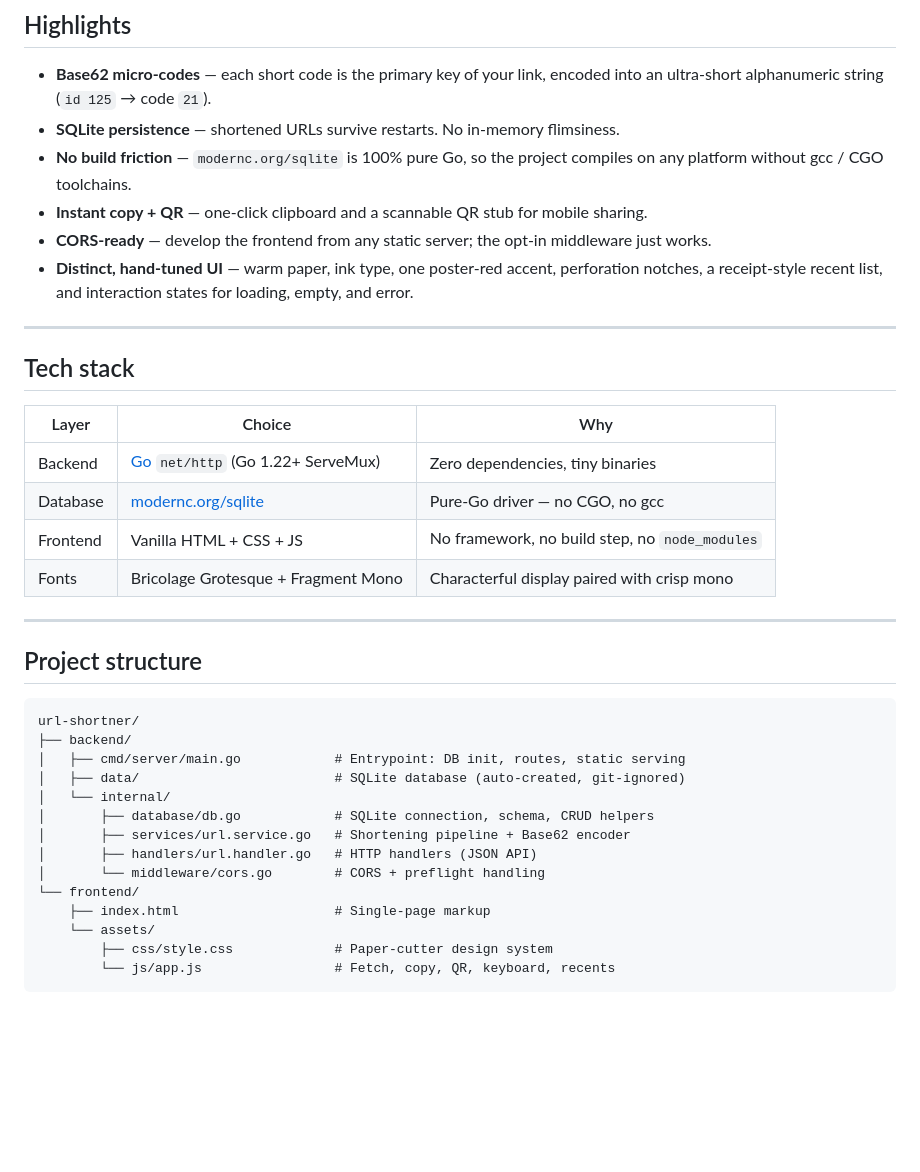
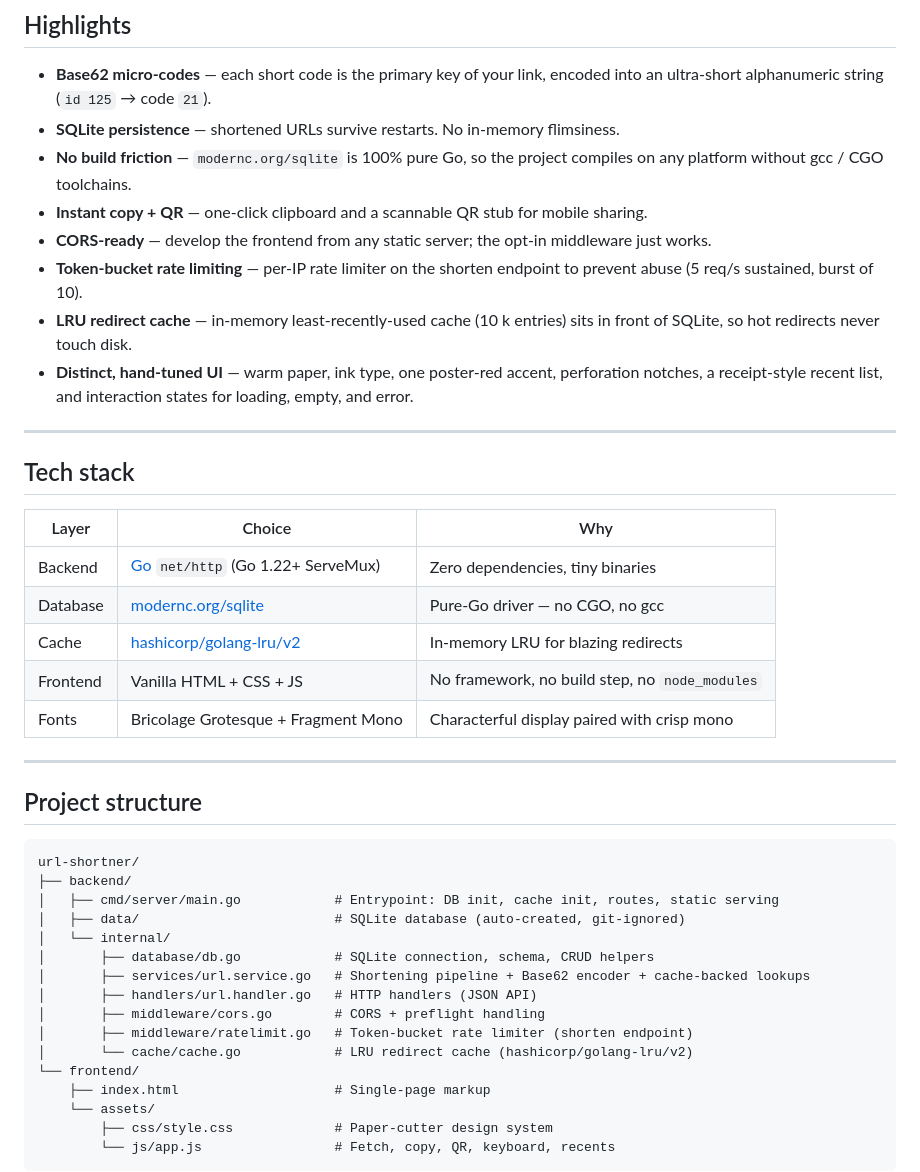
Before and after one commit to Mnnbnsl/shorty, a Markdown page: README.md, the part around one of its changes. Rendered like a GitHub page; blank space fills up the shorter version.

````diff
--- a/README.md
+++ b/README.md
@@ -17,6 +17,8 @@ Built with a **pure-Go backend + SQLite** (zero CGO, zero external services) and
   platform without gcc / CGO toolchains.
 - **Instant copy + QR** — one-click clipboard and a scannable QR stub for mobile sharing.
 - **CORS-ready** — develop the frontend from any static server; the opt-in middleware just works.
+- **Token-bucket rate limiting** — per-IP rate limiter on the shorten endpoint to prevent abuse (5 req/s sustained, burst of 10).
+- **LRU redirect cache** — in-memory least-recently-used cache (10 k entries) sits in front of SQLite, so hot redirects never touch disk.
 - **Distinct, hand-tuned UI** — warm paper, ink type, one poster-red accent, perforation notches,
   a receipt-style recent list, and interaction states for loading, empty, and error.
 
@@ -24,12 +26,13 @@ Built with a **pure-Go backend + SQLite** (zero CGO, zero external services) and
 
 ## Tech stack
 
-| Layer    | Choice                                              | Why                                            |
-| -------- | --------------------------------------------------- | ---------------------------------------------- |
-| Backend  | [Go](https://go.dev) `net/http` (Go 1.22+ ServeMux) | Zero dependencies, tiny binaries               |
-| Database | [modernc.org/sqlite](https://modernc.org/sqlite)    | Pure-Go driver — no CGO, no gcc                |
-| Frontend | Vanilla HTML + CSS + JS                             | No framework, no build step, no `node_modules` |
-| Fonts    | Bricolage Grotesque + Fragment Mono                 | Characterful display paired with crisp mono    |
+| Layer        | Choice                                              | Why                                            |
+| ------------ | --------------------------------------------------- | ---------------------------------------------- |
+| Backend      | [Go](https://go.dev) `net/http` (Go 1.22+ ServeMux) | Zero dependencies, tiny binaries               |
+| Database     | [modernc.org/sqlite](https://modernc.org/sqlite)    | Pure-Go driver — no CGO, no gcc                |
+| Cache        | [hashicorp/golang-lru/v2](https://github.com/hashicorp/golang-lru) | In-memory LRU for blazing redirects  |
+| Frontend     | Vanilla HTML + CSS + JS                             | No framework, no build step, no `node_modules` |
+| Fonts        | Bricolage Grotesque + Fragment Mono                 | Characterful display paired with crisp mono    |
 
 ---
 
@@ -38,13 +41,15 @@ Built with a **pure-Go backend + SQLite** (zero CGO, zero external services) and
 ```text
 url-shortner/
 ├── backend/
-│   ├── cmd/server/main.go            # Entrypoint: DB init, routes, static serving
+│   ├── cmd/server/main.go            # Entrypoint: DB init, cache init, routes, static serving
 │   ├── data/                         # SQLite database (auto-created, git-ignored)
 │   └── internal/
 │       ├── database/db.go            # SQLite connection, schema, CRUD helpers
-│       ├── services/url.service.go   # Shortening pipeline + Base62 encoder
+│       ├── services/url.service.go   # Shortening pipeline + Base62 encoder + cache-backed lookups
 │       ├── handlers/url.handler.go   # HTTP handlers (JSON API)
-│       └── middleware/cors.go        # CORS + preflight handling
+│       ├── middleware/cors.go        # CORS + preflight handling
+│       ├── middleware/ratelimit.go   # Token-bucket rate limiter (shorten endpoint)
+│       └── cache/cache.go            # LRU redirect cache (hashicorp/golang-lru/v2)
 └── frontend/
     ├── index.html                    # Single-page markup
     └── assets/
````
Also changed, not shown: other parts of README.md (+46 -0 lines).
